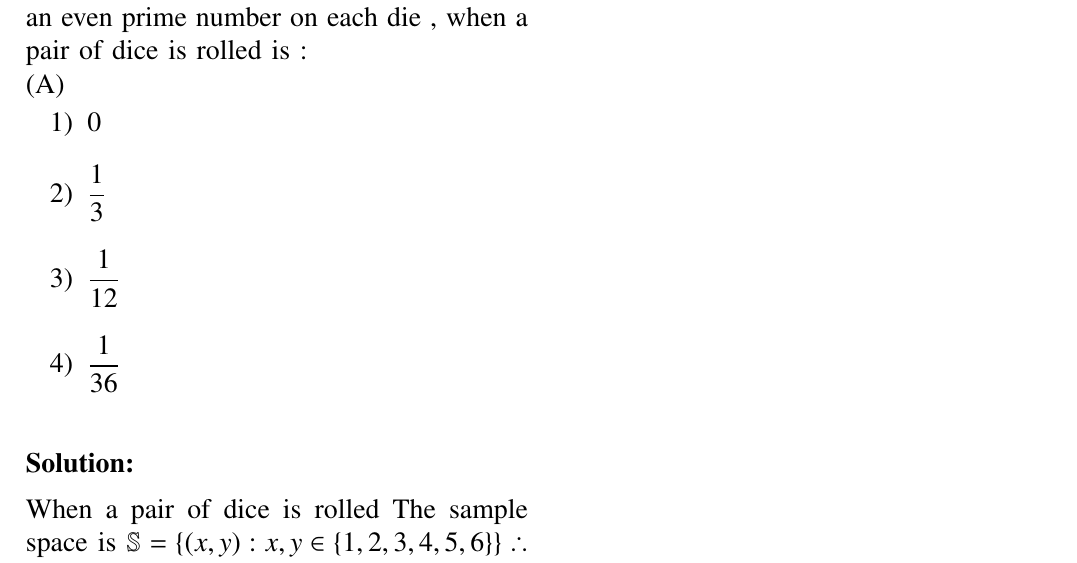
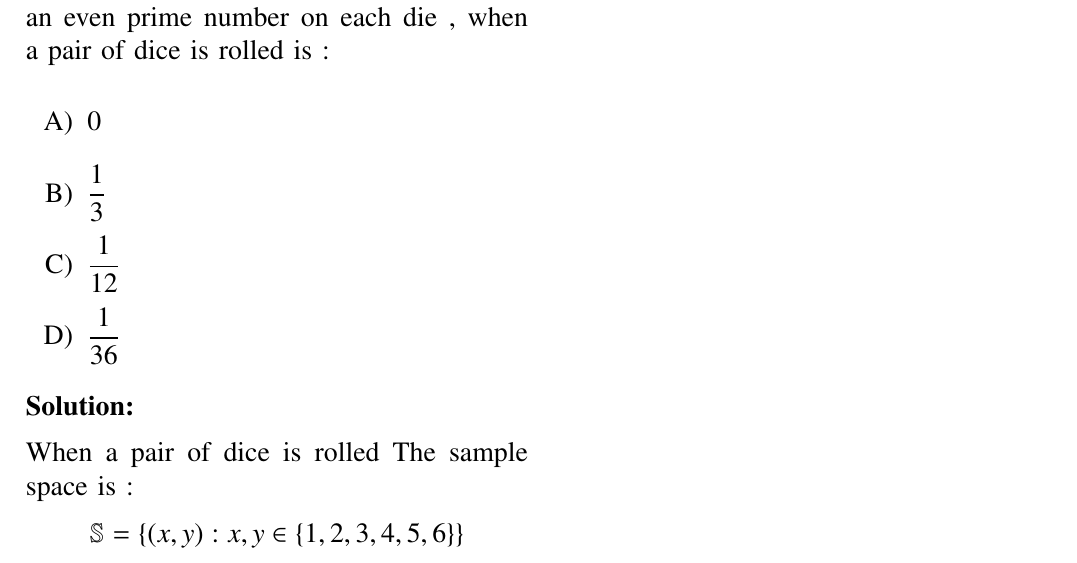
Before and after one commit to Arjit-Jain-24/Assignments-Probability-AI1110-, a LaTeX paper (assgn1.tex): part of the page, cut so that both start at the same text. Compiled offline with pdfLaTeX.

Commit message:
Update assgn1.tex

```diff
--- a/assgn1.tex
+++ b/assgn1.tex
@@ -8,7 +8,6 @@
 \usepackage{textcomp}
 \usepackage{xcolor}
 \usepackage{txfonts}
-\usepackage{listings}
 \usepackage{mathtools}
 \usepackage{gensymb}
 \usepackage[breaklinks=true]{hyperref}
@@ -93,15 +91,17 @@ columns=fullflexible
 \textbf{Chapter 13 , Exercise 13.2 }\\[6pt]
 \textbf{Question 17 :}
 The Probability of obtaining an even prime number on each die , when a pair of dice is rolled is :\\
-\begin{enumerate}[(A)]
-    \item $0$ \vspace{0.5cm}
-    \item $\dfrac{1}{3}$ \vspace{0.5cm}
-    \item $\dfrac{1}{12}$  \vspace{0.5cm}
-    \item $\dfrac{1}{36}$
+\begin{enumerate}
+    \item[A)] $0$ \\
+    \item[B)] $\displaystyle{\frac{1}{3}}$ \\
+    \item[C)] $\displaystyle{\frac{1}{12}}$ \\
+    \item[D)] $\displaystyle{\frac{1}{36}}$ \\
 \end{enumerate}
-
-\vspace{1cm}
 
 % The Solution
 \textbf{Solution:} \\[6pt]
-When a pair of dice is rolled The sample space is $\mathbb{S}=\{(x,y) : x,y \in \{ 1,2,3,4,5,6\}\} \therefore n(\mathbb{S})=6 \,\text{x}\, 6 = 36$.\\
+When a pair of dice is rolled The sample space is :
+\begin{align*}
+\mathbb{S}=\{(x,y) : x,y \in \{ 1,2,3,4,5,6\}\}\\
+\therefore n(\mathbb{S})=6 \,\text{x}\, 6 = 36.
+\end{align*}
```
Also changed, not shown: assgn1.tex (11 more changed lines).
